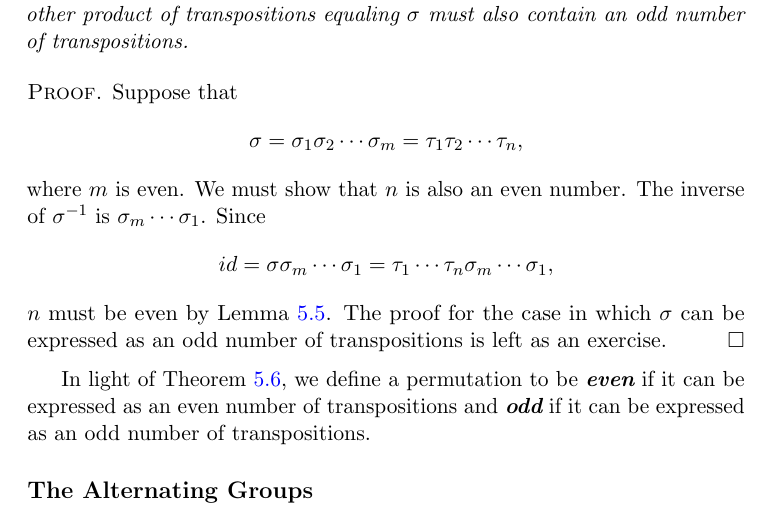
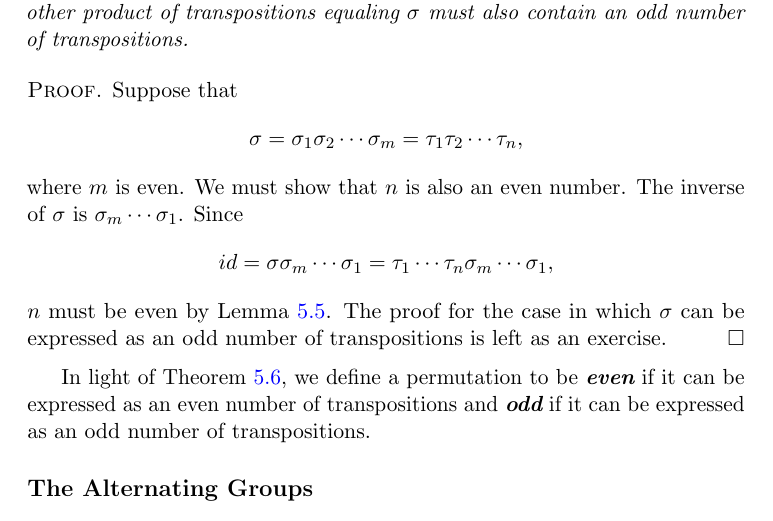
Before and after one commit to twjudson/aata, a LaTeX thesis (aata.tex, which reads permute.tex): part of page 92 of 400, cut so that both start at the same text. Compiled offline with pdfLaTeX; a missing font is replaced by an installed copy or a similar font.

Commit message:
typo corrected in permute.tex

```diff
--- a/permute.tex
+++ b/permute.tex
@@ -508,7 +508,7 @@ Suppose that
 \tau_n,
 \]
 where $m$ is even. We must show that $n$ is also an even number.  The
-inverse of $\sigma^{-1}$ is $\sigma_m \cdots \sigma_1$. Since
+inverse of $\sigma$ is $\sigma_m \cdots \sigma_1$. Since
 \[
 id = \sigma \sigma_m \cdots \sigma_1
 = \tau_1  \cdots \tau_n \sigma_m \cdots \sigma_1,
```
Also changed, not shown: permute.tex (3 more changed lines).
